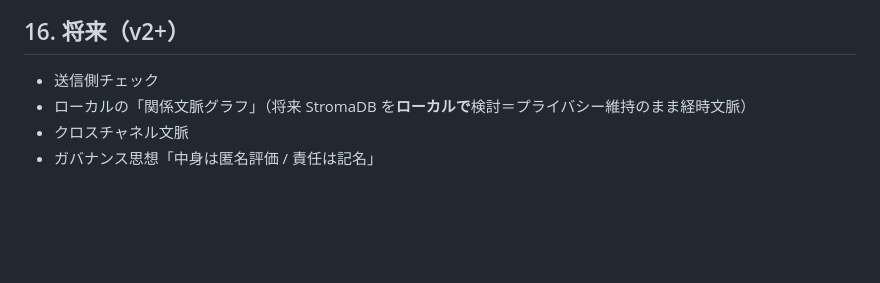
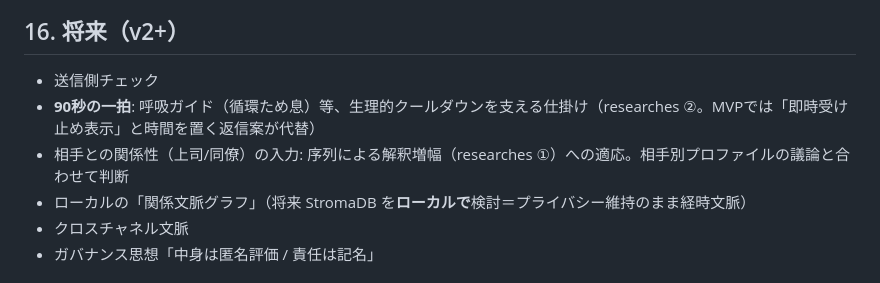
Before and after one commit to katsut/yawaragi, a Markdown page: PRD.md, the part around the change. Rendered like a GitHub page; blank space fills up the shorter version.

```diff
--- a/PRD.md
+++ b/PRD.md
@@ -114,6 +114,8 @@ AIが下書き・要約・代返・エージェント間対話を担い、**人
 
 ## 16. 将来（v2+）
 - 送信側チェック
+- **90秒の一拍**: 呼吸ガイド（循環ため息）等、生理的クールダウンを支える仕掛け（researches ②。MVPでは「即時受け止め表示」と時間を置く返信案が代替）
+- 相手との関係性（上司/同僚）の入力: 序列による解釈増幅（researches ①）への適応。相手別プロファイルの議論と合わせて判断
 - ローカルの「関係文脈グラフ」（将来 StromaDB を**ローカルで**検討＝プライバシー維持のまま経時文脈）
 - クロスチャネル文脈
 - ガバナンス思想「中身は匿名評価 / 責任は記名」
```
Also changed, not shown: docs/ARCHITECTURE.md (+6 -1 lines), docs/SPRINT-PLAN.md (+9 -1 lines).
